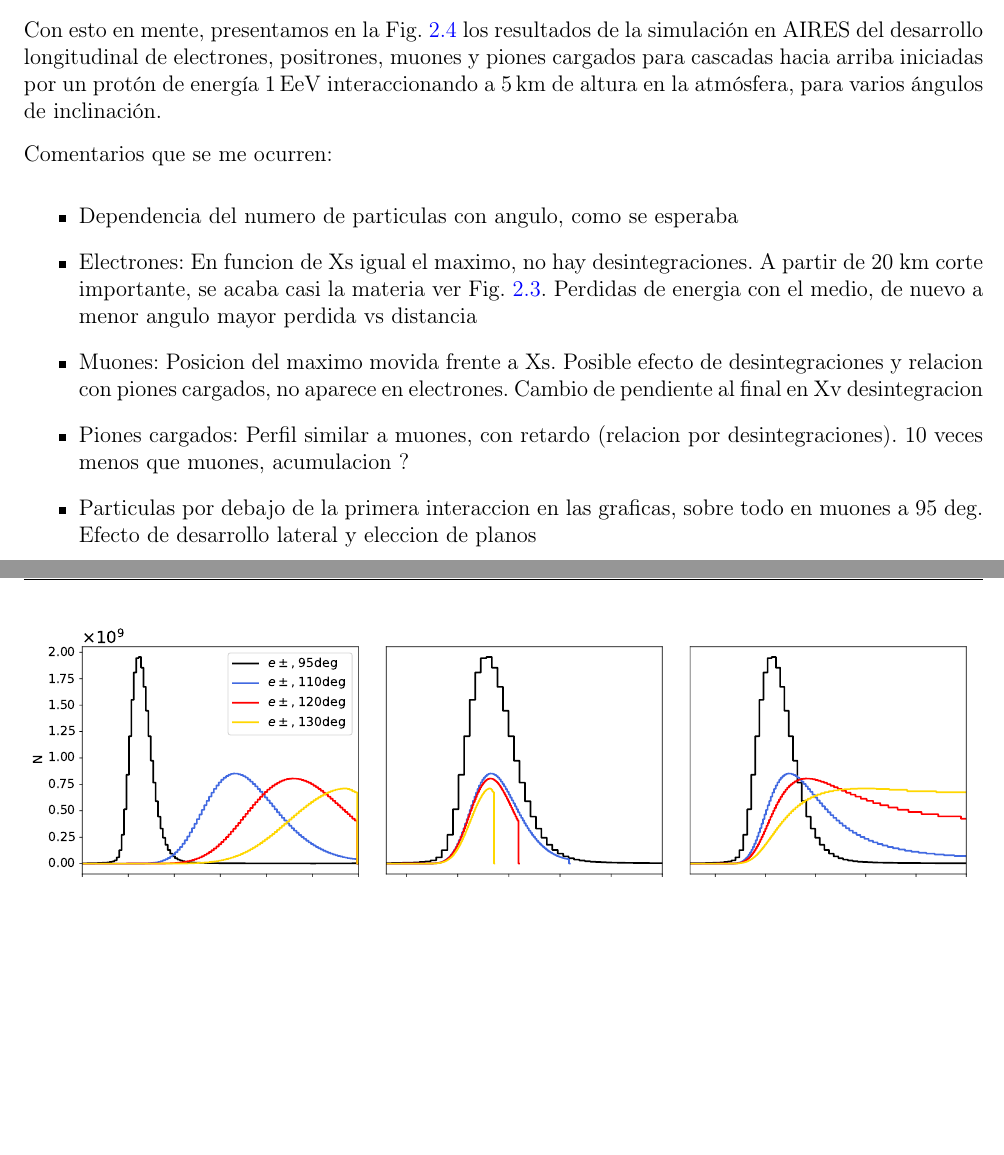
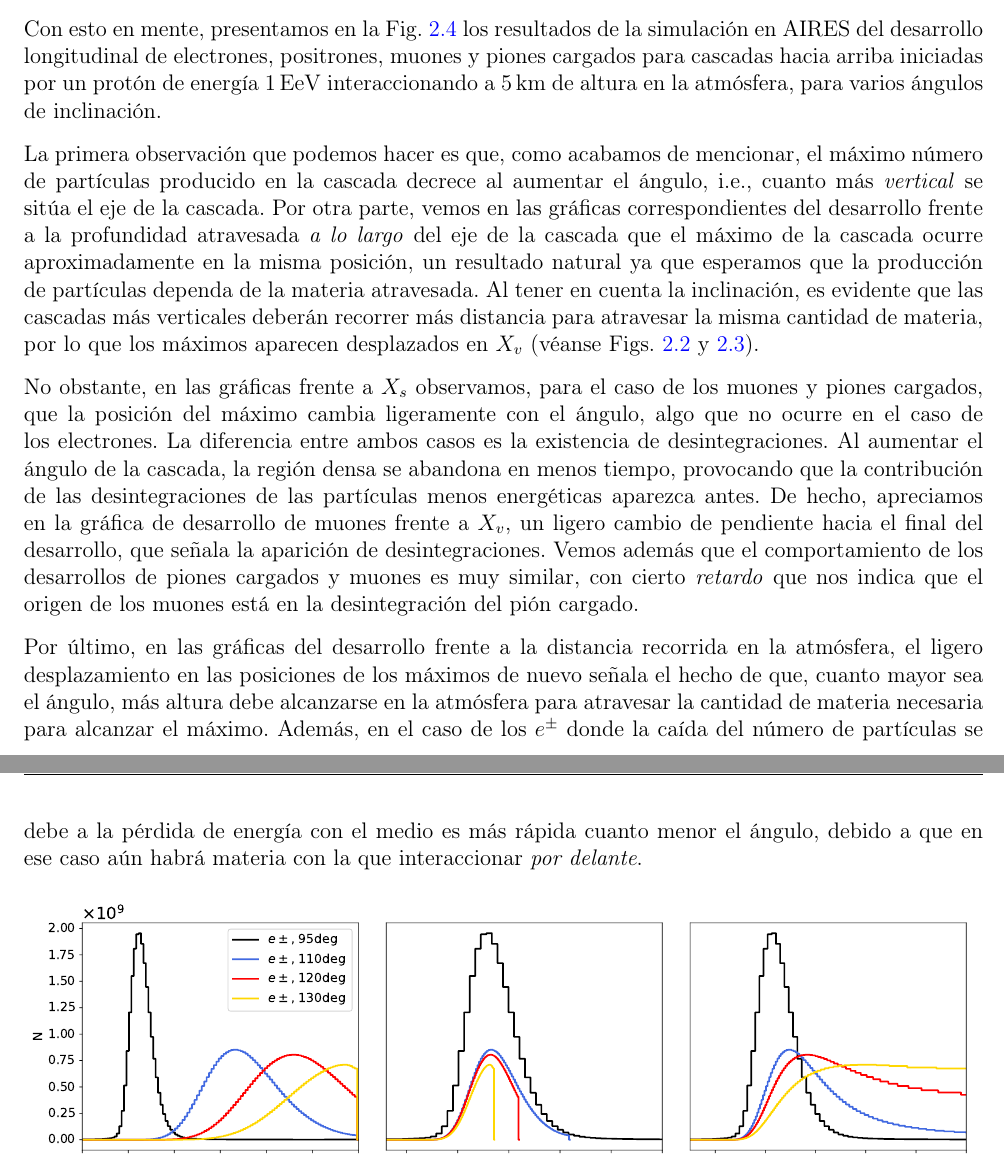
Before and after one commit to SergioCabana/GitHub_TFM, a LaTeX document (Documento/CabanaFreire_Sergio_TFM.tex): two parts of pages 13 and 14 of 30, joined at a grey line, cut so that both start at the same text, the shorter picture padded with empty space. Compiled offline with pdfLaTeX.

Commit message:
Comentarios en Carac_UG, angulo

```diff
--- a/Documento/CabanaFreire_Sergio_TFM.tex
+++ b/Documento/CabanaFreire_Sergio_TFM.tex
@@ -352,14 +352,12 @@ Fundamentalmente, existen cuatro aspectos básicos que afectarán al desarrollo
 
 Con esto en mente, presentamos en la Fig. \ref{Carac_UG_vardeg} los resultados de la simulación en AIRES del desarrollo longitudinal de electrones, positrones, muones y piones cargados para cascadas hacia arriba iniciadas por un protón de energía $1\,\mathrm{EeV}$ interaccionando a $5\,\mathrm{km}$ de altura en la atmósfera, para varios ángulos de inclinación.
 
-Comentarios que se me ocurren:
-\begin{itemize}
-	\item Dependencia del numero de particulas con angulo, como se esperaba
-	\item Electrones: En funcion de Xs igual el maximo, no hay desintegraciones. A partir de 20 km corte importante, se acaba casi la materia ver Fig. \ref{Profatravesadavsang}. Perdidas de energia con el medio, de nuevo a menor angulo mayor perdida vs distancia
-	\item Muones: Posicion del maximo movida frente a Xs. Posible efecto de desintegraciones y relacion con piones cargados, no aparece en electrones. Cambio de pendiente al final en Xv desintegracion
-	\item Piones cargados: Perfil similar a muones, con retardo (relacion por desintegraciones). 10 veces menos que muones, acumulacion ?
-	\item Particulas por debajo de la primera interaccion en las graficas, sobre todo en muones a 95 deg. Efecto de desarrollo lateral y eleccion de planos
-\end{itemize}
+La primera observación que podemos hacer es que, como acabamos de mencionar, el máximo número de partículas producido en la cascada decrece al aumentar el ángulo, i.e., cuanto más \textit{vertical} se sitúa el eje de la cascada. Por otra parte, vemos en las gráficas correspondientes del desarrollo frente a la profundidad atravesada \textit{a lo largo} del eje de la cascada que el máximo de la cascada ocurre aproximadamente en la misma posición, un resultado natural ya que esperamos que la producción de partículas dependa de la materia atravesada. Al tener en cuenta la inclinación, es evidente que las cascadas más verticales deberán recorrer más distancia para atravesar la misma cantidad de materia, por lo que los máximos aparecen desplazados en $X_v$ (véanse Figs. \ref{AIRES_planos} y \ref{Profatravesadavsang}).
+
+No obstante, en las gráficas frente a $X_s$ observamos, para el caso de los muones y piones cargados, que la posición del máximo cambia ligeramente con el ángulo, algo que no ocurre en el caso de los electrones. La diferencia entre ambos casos es la existencia de desintegraciones. Al aumentar el ángulo de la cascada, la región densa se abandona en menos tiempo, provocando que la contribución de las desintegraciones de las partículas menos energéticas aparezca antes. De hecho, apreciamos en la gráfica de desarrollo de muones frente a $X_v$, un ligero cambio de pendiente hacia el final del desarrollo, que señala la aparición de desintegraciones. Vemos además que el comportamiento de los desarrollos de piones cargados y muones es muy similar, con cierto \textit{retardo} que nos indica que el origen de los muones está en la desintegración del pión cargado.
+
+Por último, en las gráficas del desarrollo frente a la distancia recorrida en la atmósfera, el ligero desplazamiento en las posiciones de los máximos de nuevo señala el hecho de que, cuanto mayor sea el ángulo, más altura debe alcanzarse en la atmósfera para atravesar la cantidad de materia necesaria para alcanzar el máximo. Además, en el caso de los $e^\pm$ donde la caída del número de partículas se debe a la pérdida de energía con el medio es más rápida cuanto menor el ángulo, debido a que en ese caso aún habrá materia con la que interaccionar \textit{por delante}.
+
 \begin{figure}[H]
 	\centering
 	\subfigure[$e^\pm$]{\includegraphics[width=1\linewidth]{figures/cascadas/upgoing_p_1EeV_vardeg_5km_e}}
```
Also changed, not shown: Documento/CabanaFreire_Sergio_TFM.pdf, Documento/figures/cascadas/ProfAtravesadavsang.pdf, Documento/CabanaFreire_Sergio_TFM.tex (5 more changed lines).
